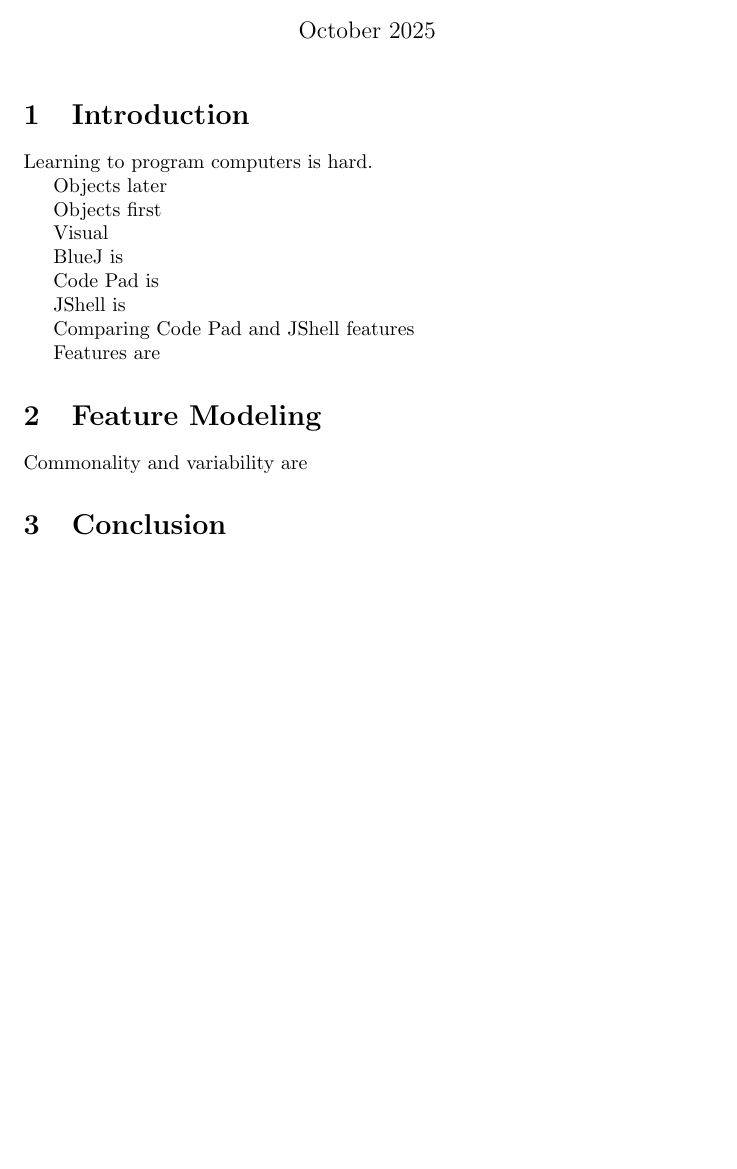
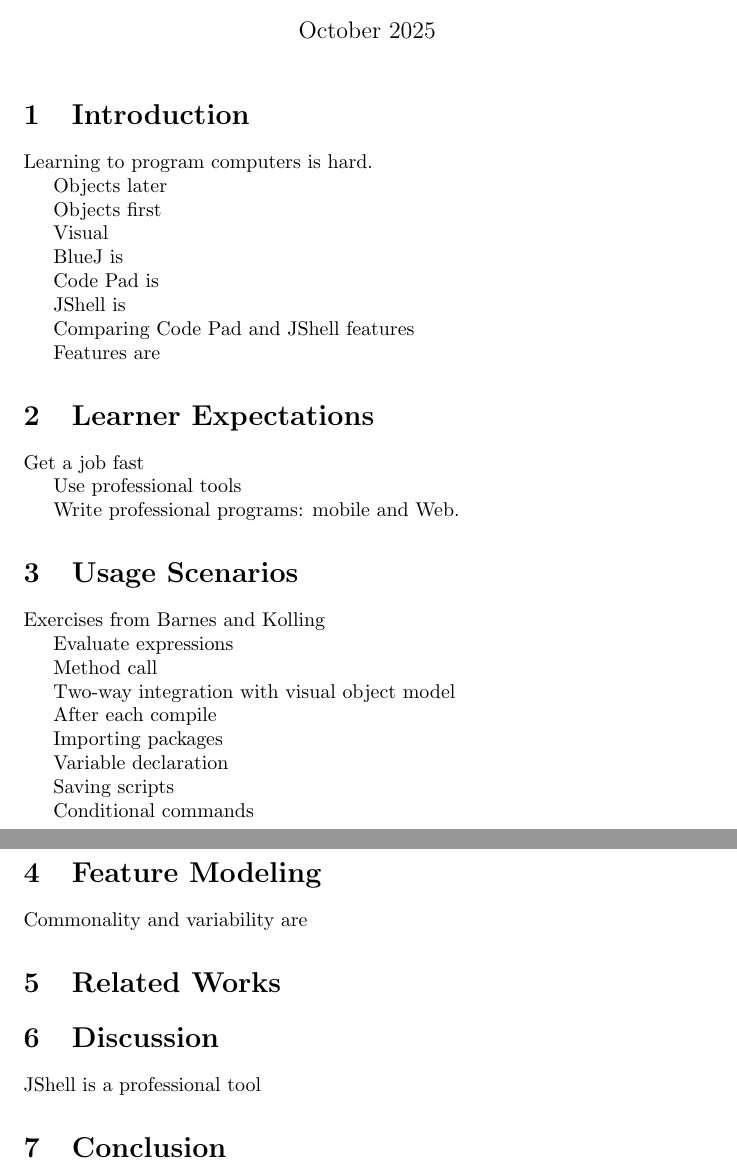
Before and after one commit to codantche/codepad-jshell, a LaTeX document (codepad-jshell.tex): part of the page before the commit and two parts of pages 1 and 2 of 2 after it, the two joined at a grey line, cut so that both start at the same text, the shorter picture padded with empty space. Compiled offline with pdfLaTeX.

Commit message:
Updates from Overleaf

```diff
--- a/codepad-jshell.tex
+++ b/codepad-jshell.tex
@@ -28,11 +28,45 @@ JShell is
 Comparing Code Pad and JShell features
 
 Features are
+\section{Learner Expectations}
+
+Get a job fast
+
+Use professional tools
+
+Write professional programs: mobile and Web.
+
+\section{Usage Scenarios}
+
+Exercises from Barnes and Kolling
+
+Evaluate expressions
+
+Method call
+
+Two-way integration with visual object model
+
+After each compile
+
+Importing packages
+
+Variable declaration
+
+Saving scripts
+
+Conditional commands
 
 
 \section{Feature Modeling}
 Commonality and variability are
 
+\section{Related Works}
+
+
+\section{Discussion}
+
+JShell is a professional tool
+
 
 \section{Conclusion}
 
```
